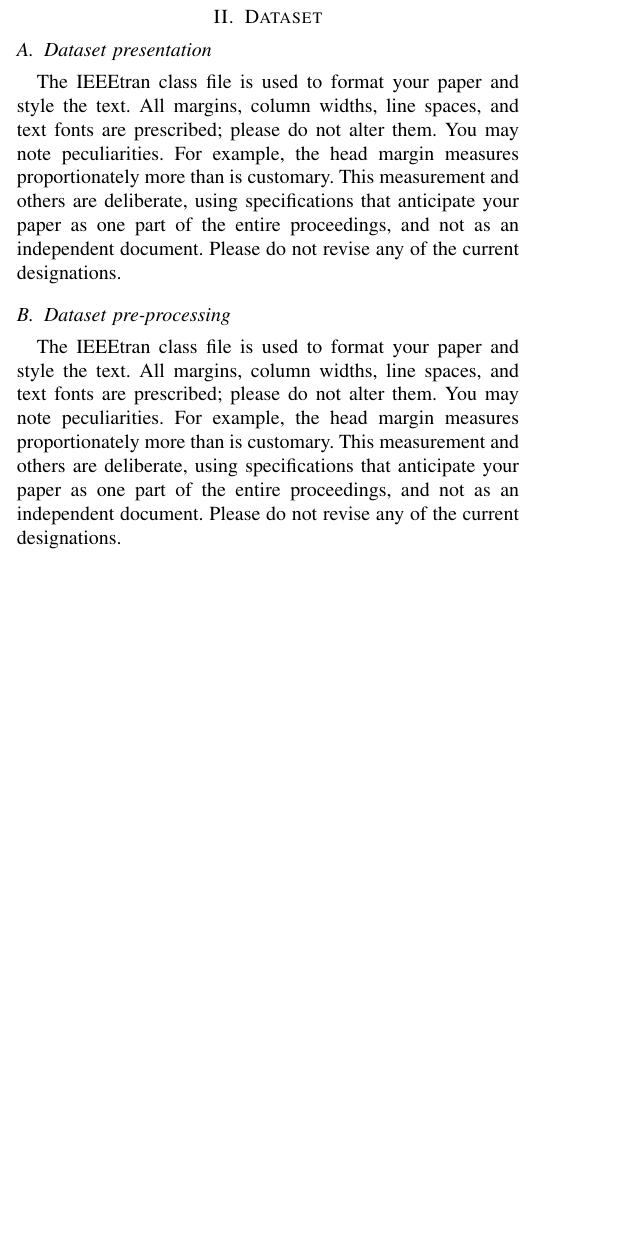
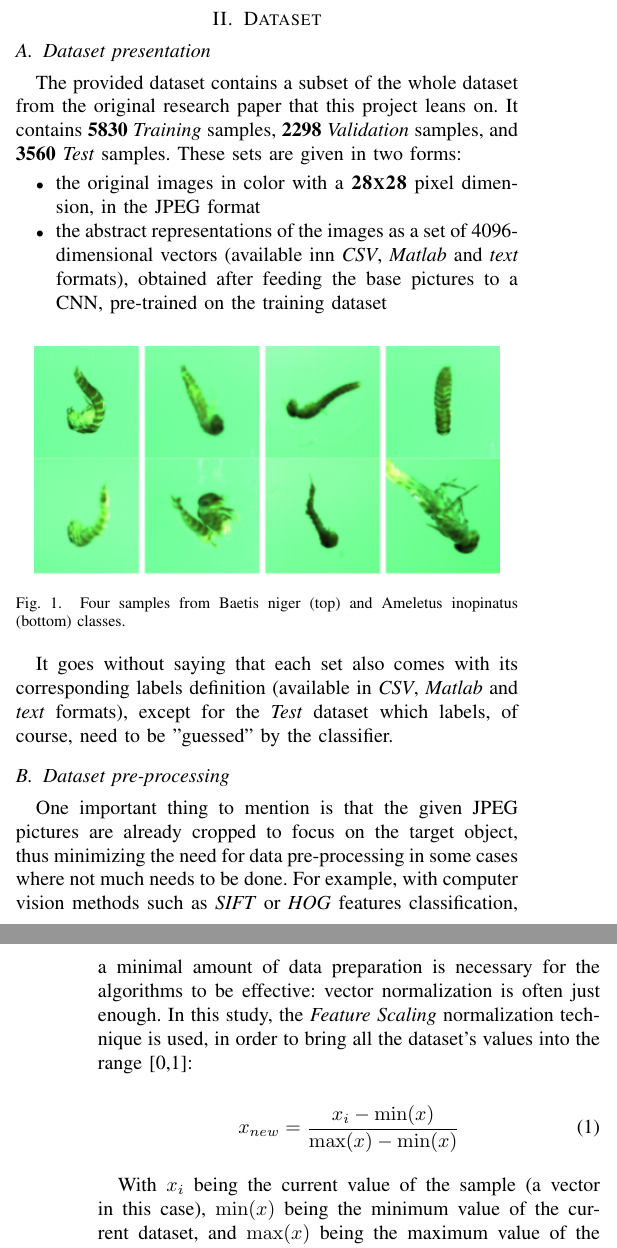
Before and after one commit to DubiousCactus/classify-macroinvertebrates, a LaTeX paper (Conference-LaTeX-template_5-8-18/conference_041818.tex): part of one column of page 1 of 4 before the commit and two parts of the columns of pages 1 and 2 of 4 after it, the two joined at a grey line, cut so that both start at the same text, the shorter picture padded with empty space. Compiled offline with pdfLaTeX; a missing font is replaced by an installed copy or a similar font; a LaTeX package or settings file that is missing is left out.

Commit message:
Add Dataset section

```diff
--- a/Conference-LaTeX-template_5-8-18/conference_041818.tex
+++ b/Conference-LaTeX-template_5-8-18/conference_041818.tex
@@ -44,22 +42,26 @@ However, measuring such concept isn't as trivial as what is commonly done with r
 \section{Dataset}
 
 \subsection{Dataset presentation}
+The provided dataset contains a subset of the whole dataset from the original research paper that this project leans on. It contains \textbf{5830} \emph{Training} samples, \textbf{2298} \emph{Validation} samples, and \textbf{3560} \emph{Test} samples. These sets are given in two forms:
+\begin{itemize}
+    \item the original images in color with a \textbf{\textsc{28x28}} pixel dimension, in the JPEG format
+    \item the abstract representations of the images as a set of 4096-dimensional vectors (available inn \emph{CSV}, \emph{Matlab} and \emph{text} formats), obtained after feeding the base pictures to a CNN, pre-trained on the training dataset
+\end{itemize}
 
-The IEEEtran class file is used to format your paper and style the text. All margins,
-column widths, line spaces, and text fonts are prescribed; please do not
-alter them. You may note peculiarities. For example, the head margin
-measures proportionately more than is customary. This measurement
-and others are deliberate, using specifications that anticipate your paper
-as one part of the entire proceedings, and not as an independent document.
-Please do not revise any of the current designations.
+\begin{figure}[h]
+    \centering
+        \includegraphics[height=4cm]{sample_macrobitches}
+    \caption{Four samples from Baetis niger (top) and Ameletus inopinatus (bottom) classes.}
+\end{figure}
+
+It goes without saying that each set also comes with its corresponding labels definition (available in \emph{CSV}, \emph{Matlab} and \emph{text} formats), except for the \emph{Test} dataset which labels, of course, need to be "guessed" by the classifier.
+
 
 \subsection{Dataset pre-processing}
+One important thing to mention is that the given JPEG pictures are already cropped to focus on the target object, thus minimizing the need for data pre-processing in some cases where not much needs to be done. For example, with computer vision methods such as \emph{SIFT} or \emph{HOG} features classification, a minimal amount of data preparation is necessary for the algorithms to be effective: vector normalization is often just enough. In this study, the \emph{Feature Scaling} normalization technique is used, in order to bring all the dataset's values into the range [0,1]:
 
-The IEEEtran class file is used to format your paper and style the text. All margins,
-column widths, line spaces, and text fonts are prescribed; please do not
-alter them. You may note peculiarities. For example, the head margin
-measures proportionately more than is customary. This measurement
-and others are deliberate, using specifications that anticipate your paper
-as one part of the entire proceedings, and not as an independent document.
-Please do not revise any of the current designations.
+\begin{equation}
+    x_{new}=\frac{x_i-\min(x)}{\max(x)-\min(x)}
+\end{equation}
 
+With $x_i$ being the current value of the sample (a vector in this case), $\min(x)$ being the minimum value of the current dataset, and $\max(x)$ being the maximum value of the same dataset. This technique is useful when the classifier is computing a lot of multiplications, since it greatly reduces the difference between the two products when the multiplied values are very close to each other, thus restraining the scatter of the samples.
```
Also changed, not shown: Conference-LaTeX-template_5-8-18/conference_041818.pdf, Conference-LaTeX-template_5-8-18/sample_macrobitches.png (added), Conference-LaTeX-template_5-8-18/conference_041818.tex (23 more changed lines), 5 other files.
